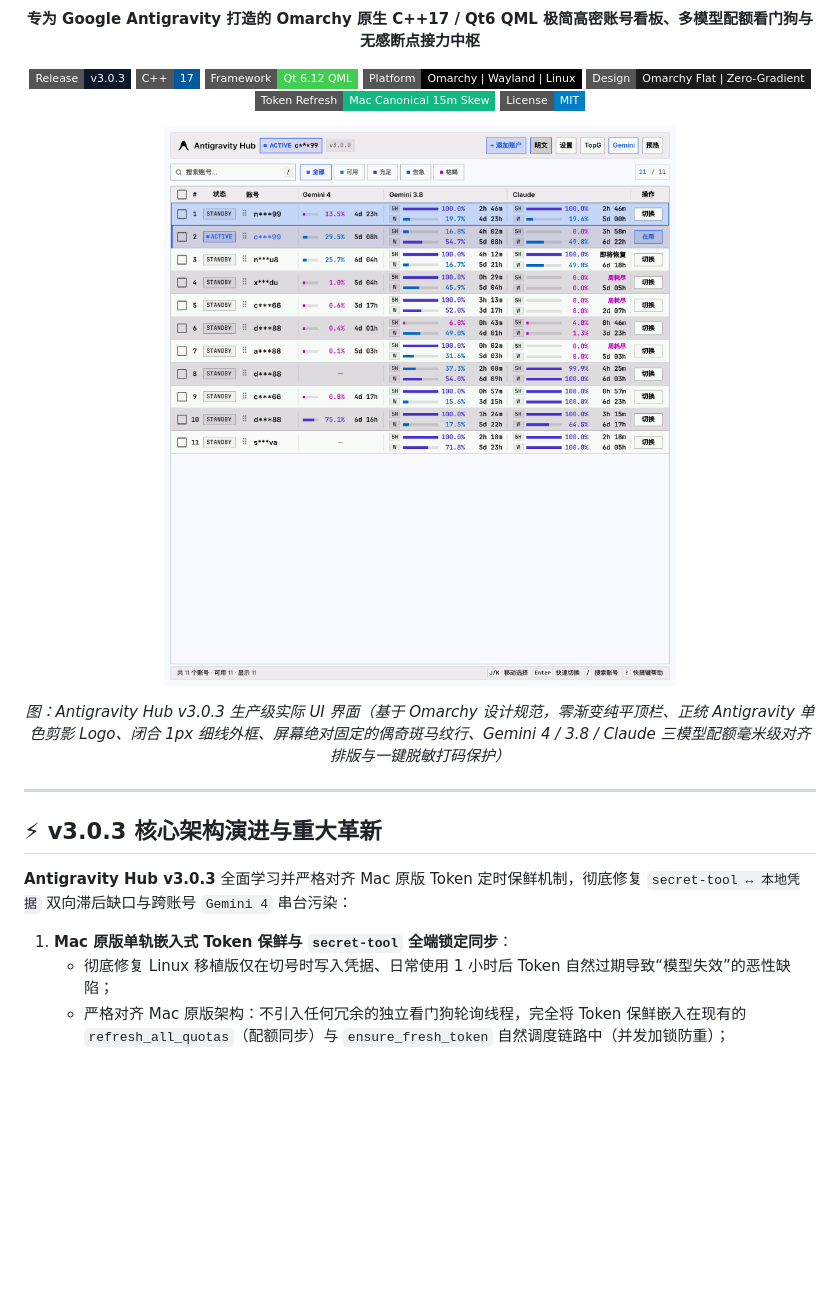
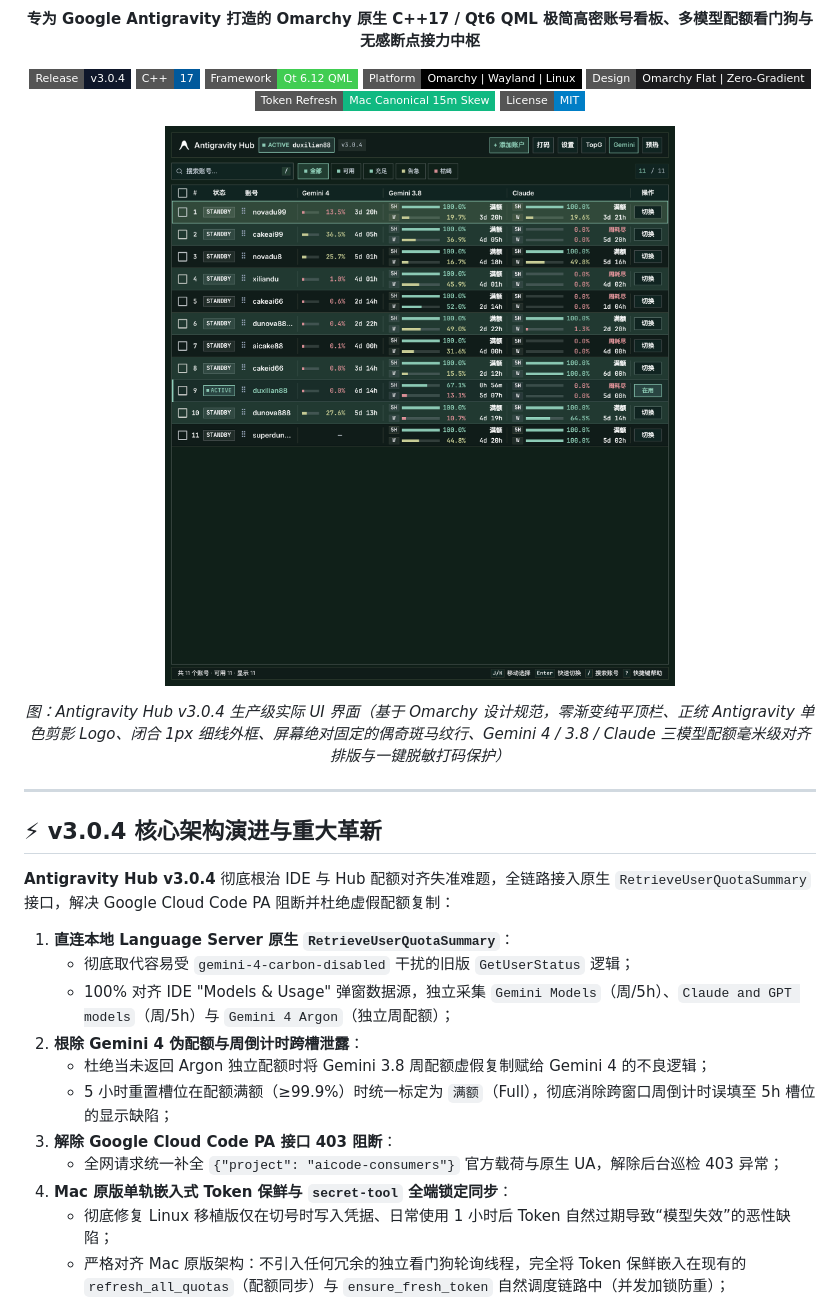
Before and after one commit to dunova/antigravity-hub, a Markdown page: README.md, the part around one of its changes. GitHub-like rendering; pictures changed too: docs/assets/preview.png; badges without logos; blank space fills up the shorter version.

Commit message:
fix(quota,ui): eliminate quota mismatch via native RetrieveUserQuotaSummary & fix 5h full display and table borders (v3.0.4)

```diff
--- a/README.md
+++ b/README.md
@@ -9,7 +9,7 @@
 </p>
 
 <p align="center">
-  <img src="https://img.shields.io/badge/Release-v3.0.3-0F172A?style=flat-square&logo=github" alt="Release" />
+  <img src="https://img.shields.io/badge/Release-v3.0.4-0F172A?style=flat-square&logo=github" alt="Release" />
   <img src="https://img.shields.io/badge/C++-17-00599C?style=flat-square&logo=c%2B%2B" alt="C++" />
   <img src="https://img.shields.io/badge/Framework-Qt%206.12%20QML-41CD52?style=flat-square&logo=qt" alt="Qt" />
   <img src="https://img.shields.io/badge/Platform-Omarchy%20%7C%20Wayland%20%7C%20Linux-black?style=flat-square" alt="Platform" />
@@ -23,16 +23,24 @@
 </p>
 
 <p align="center">
-  <em>图：Antigravity Hub v3.0.3 生产级实际 UI 界面（基于 Omarchy 设计规范，零渐变纯平顶栏、正统 Antigravity 单色剪影 Logo、闭合 1px 细线外框、屏幕绝对固定的偶奇斑马纹行、Gemini 4 / 3.8 / Claude 三模型配额毫米级对齐排版与一键脱敏打码保护）</em>
+  <em>图：Antigravity Hub v3.0.4 生产级实际 UI 界面（基于 Omarchy 设计规范，零渐变纯平顶栏、正统 Antigravity 单色剪影 Logo、闭合 1px 细线外框、屏幕绝对固定的偶奇斑马纹行、Gemini 4 / 3.8 / Claude 三模型配额毫米级对齐排版与一键脱敏打码保护）</em>
 </p>
 
 ---
 
-## ⚡ v3.0.3 核心架构演进与重大革新
+## ⚡ v3.0.4 核心架构演进与重大革新
 
-**Antigravity Hub v3.0.3** 全面学习并严格对齐 Mac 原版 Token 定时保鲜机制，彻底修复 `secret-tool ↔ 本地凭据` 双向滞后缺口与跨账号 `Gemini 4` 串台污染：
+**Antigravity Hub v3.0.4** 彻底根治 IDE 与 Hub 配额对齐失准难题，全链路接入原生 `RetrieveUserQuotaSummary` 接口，解决 Google Cloud Code PA 阻断并杜绝虚假配额复制：
 
-1. **Mac 原版单轨嵌入式 Token 保鲜与 `secret-tool` 全端锁定同步**：
+1. **直连本地 Language Server 原生 `RetrieveUserQuotaSummary`**：
+   - 彻底取代容易受 `gemini-4-carbon-disabled` 干扰的旧版 `GetUserStatus` 逻辑；
+   - 100% 对齐 IDE "Models & Usage" 弹窗数据源，独立采集 `Gemini Models`（周/5h）、`Claude and GPT models`（周/5h）与 `Gemini 4 Argon`（独立周配额）；
+2. **根除 Gemini 4 伪配额与周倒计时跨槽泄露**：
+   - 杜绝当未返回 Argon 独立配额时将 Gemini 3.8 周配额虚假复制赋给 Gemini 4 的不良逻辑；
+   - 5 小时重置槽位在配额满额（≥99.9%）时统一标定为 `满额`（Full），彻底消除跨窗口周倒计时误填至 5h 槽位的显示缺陷；
+3. **解除 Google Cloud Code PA 接口 403 阻断**：
+   - 全网请求统一补全 `{"project": "aicode-consumers"}` 官方载荷与原生 UA，解除后台巡检 403 异常；
+4. **Mac 原版单轨嵌入式 Token 保鲜与 `secret-tool` 全端锁定同步**：
    - 彻底修复 Linux 移植版仅在切号时写入凭据、日常使用 1 小时后 Token 自然过期导致“模型失效”的恶性缺陷；
    - 严格对齐 Mac 原版架构：不引入任何冗余的独立看门狗轮询线程，完全将 Token 保鲜嵌入在现有的 `refresh_all_quotas`（配额同步）与 `ensure_fresh_token` 自然调度链路中（并发加锁防重）；
    - 当 Antigravity IDE 自身刷新 `secret-tool` 凭据时，`auto_ingest_system_account` 自动校验时间戳并反向同步锁定 `~/.gemini/oauth_creds.json`、`~/.gemini/jetski-standalone-oauth-token`、`google_accounts.json` 与 `app_storage.json`，消除多存储分裂；
```
Also changed, not shown: other parts of README.md (+2 -2 lines), 8 other files.
